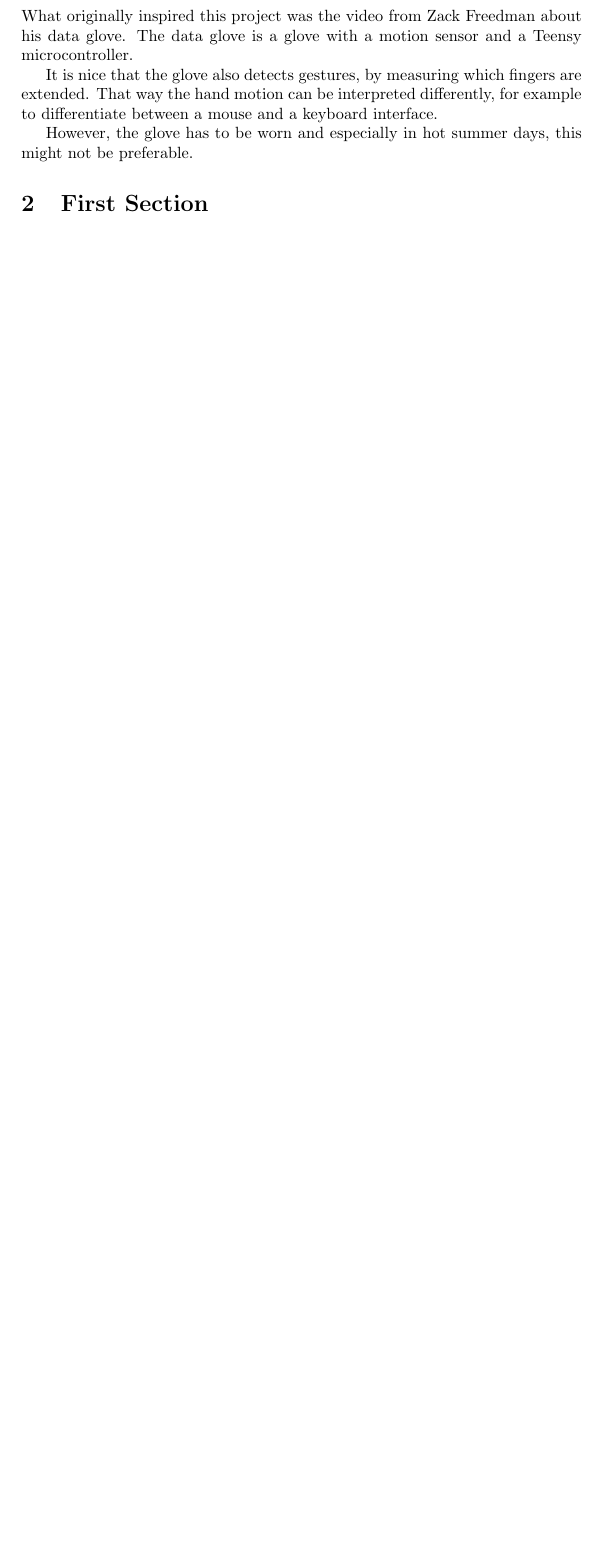
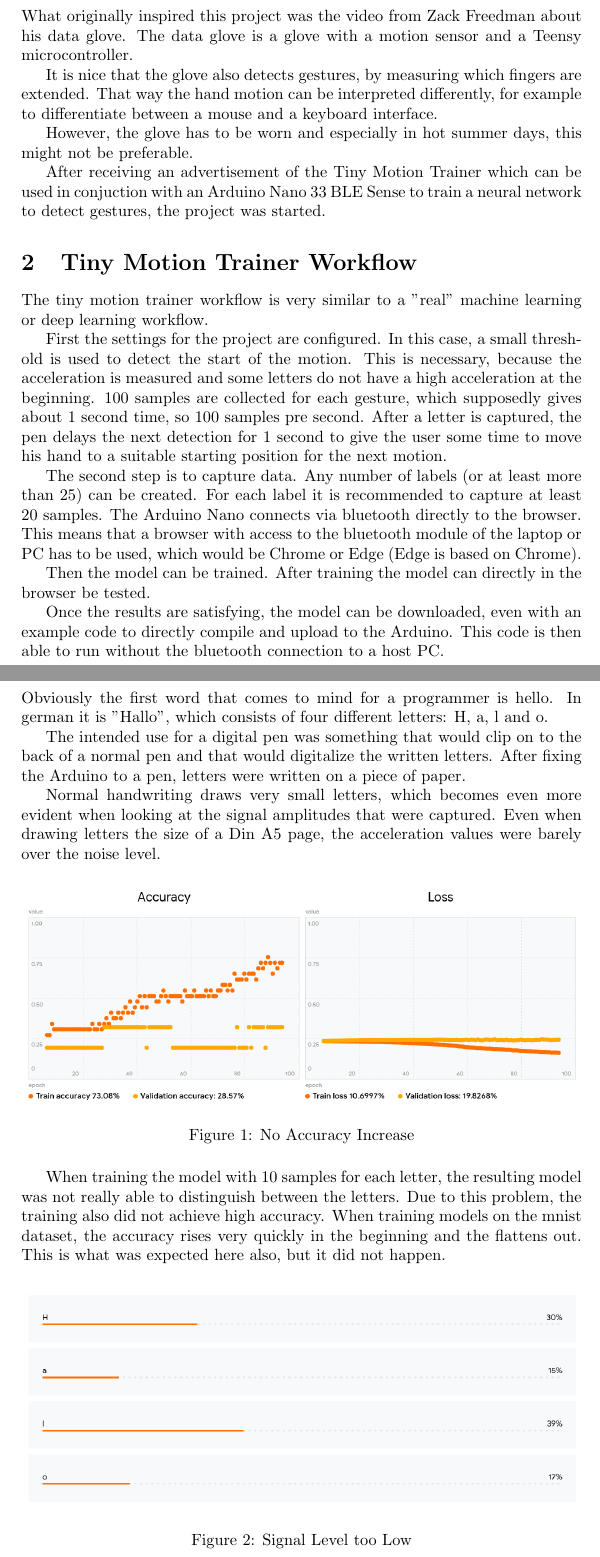
Before and after one commit to MxFxM/DigitalPen, a LaTeX document (Digital Pen/Digital Pen.tex): part of page 5 of 6 before the commit and two parts of pages 5 and 6 of 8 after it, the two joined at a grey line, cut so that both start at the same text, the shorter picture padded with empty space. Compiled offline with pdfLaTeX.

Commit message:
hello world

```diff
--- a/Digital Pen/Digital Pen.tex
+++ b/Digital Pen/Digital Pen.tex
@@ -48,6 +48,57 @@ That way the hand motion can be interpreted differently, for example to differen
 
 However, the glove has to be worn and especially in hot summer days, this might not be preferable.
 
+After receiving an advertisement of the Tiny Motion Trainer which can be used in conjuction with an Arduino Nano 33 BLE Sense to train a neural network to detect gestures, the project was started.
+
+\section{Tiny Motion Trainer Workflow}
+
+The tiny motion trainer workflow is very similar to a "real" machine learning or deep learning workflow.
+
+First the settings for the project are configured.
+In this case, a small threshold is used to detect the start of the motion.
+This is necessary, because the acceleration is measured and some letters do not have a high acceleration at the beginning.
+100 samples are collected for each gesture, which supposedly gives about 1 second time, so 100 samples pre second.
+After a letter is captured, the pen delays the next detection for 1 second to give the user some time to move his hand to a suitable starting position for the next motion.
+
+The second step is to capture data.
+Any number of labels (or at least more than 25) can be created.
+For each label it is recommended to capture at least 20 samples.
+The Arduino Nano connects via bluetooth directly to the browser.
+This means that a browser with access to the bluetooth module of the laptop or PC has to be used, which would be Chrome or Edge (Edge is based on Chrome).
+
+Then the model can be trained.
+After training the model can directly in the browser be tested.
+
+Once the results are satisfying, the model can be downloaded, even with an example code to directly compile and upload to the Arduino.
+This code is then able to run without the bluetooth connection to a host PC.
+
+\newpage
+\section{Hello (World)}
+
+Obviously the first word that comes to mind for a programmer is hello.
+In german it is "Hallo", which consists of four different letters: H, a, l and o.
+
+The intended use for a digital pen was something that would clip on to the back of a normal pen and that would digitalize the written letters.
+After fixing the Arduino to a pen, letters were written on a piece of paper.
+
+Normal handwriting draws very small letters, which becomes even more evident when looking at the signal amplitudes that were captured.
+Even when drawing letters the size of a Din A5 page, the acceleration values were barely over the noise level.
+
+\begin{figure}[H]
+    \includegraphics[width=\textwidth]{slow_training_start.png}
+    \caption{No Accuracy Increase}
+\end{figure}
+
+When training the model with 10 samples for each letter, the resulting model was not really able to distinguish between the letters.
+Due to this problem, the training also did not achieve high accuracy.
+When training models on the mnist dataset, the accuracy rises very quickly in the beginning and the flattens out.
+This is what was expected here also, but it did not happen.
+
+\begin{figure}[H]
+    \includegraphics[width=\textwidth]{uncertain_results.png}
+    \caption{Signal Level too Low}
+\end{figure}
+
 \section{First Section}
 This is the first section.
 
```
Also changed, not shown: Digital Pen/images/Screenshot 2021-06-03 11.01.33 PM.png (added), Digital Pen/images/Screenshot 2021-06-03 8.12.13 PM.png (added), Digital Pen/images/Screenshot 2021-06-04 12.35.46 PM.png (added), Digital Pen/images/Screenshot 2021-06-04 7.03.16 PM.png (added), Digital Pen/images/Screenshot 2021-06-05 5.10.22 PM.png (added), Digital Pen/images/better_signal_A.png (added), Digital Pen/images/result_HALO.png (added), Digital Pen/images/slow_training_start.png (added), Digital Pen/images/uncertain_results.png (added), Digital Pen/images/very_fast_training_reults_HALO.png (added), Digital Pen/Digital Pen.tex (3 more changed lines).
